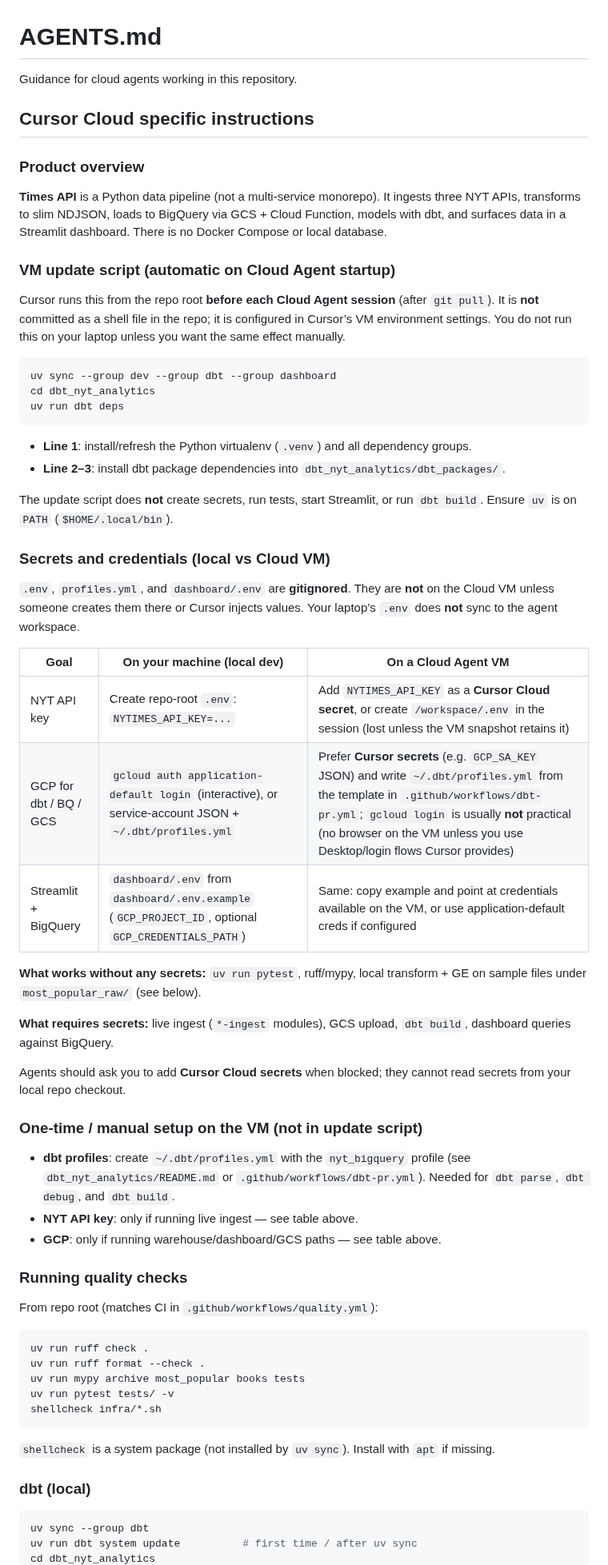
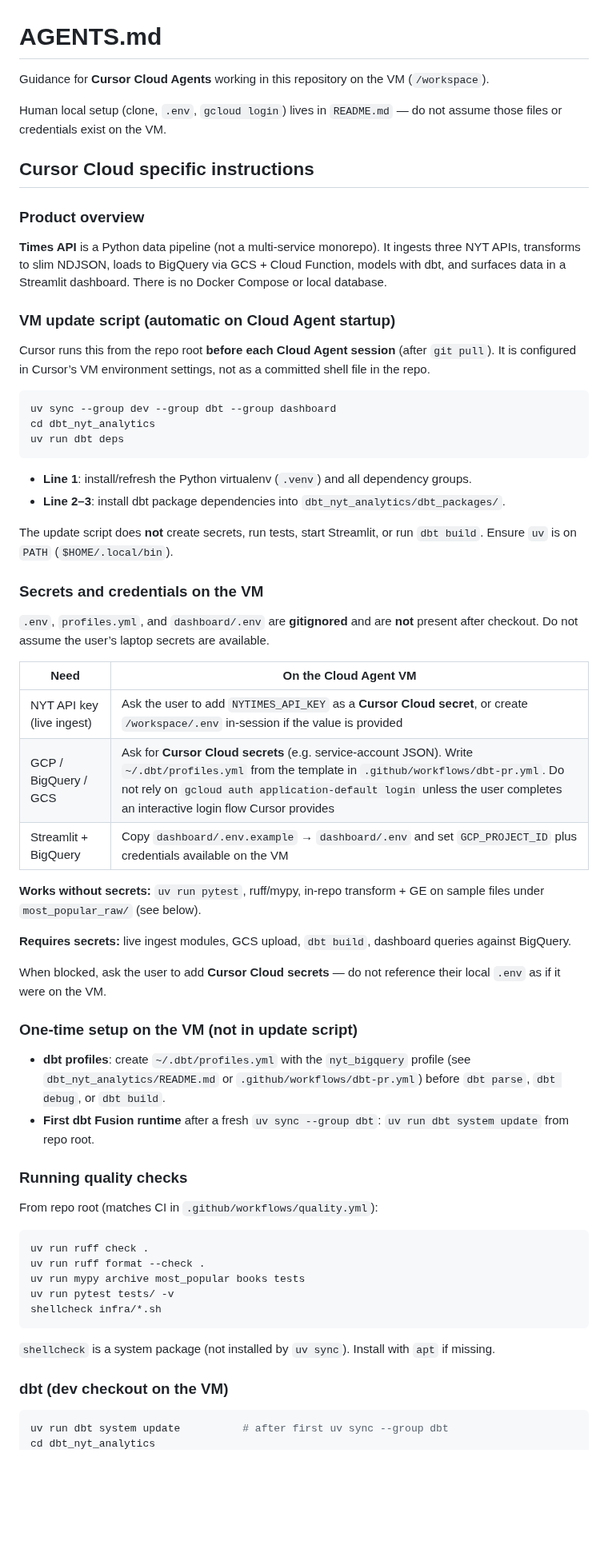
Before and after one commit to mikael-lh/times-api, a Markdown page: AGENTS.md, the part around one of its changes. Shown at 80% size. GitHub-like rendering; blank space fills up the shorter version.

Commit message:
docs: focus AGENTS.md on Cloud VM; defer human setup to README
Co-authored-by: mikael-lh <mikael-lh@users.noreply.github.com>

````diff
--- a/AGENTS.md
+++ b/AGENTS.md
@@ -1,6 +1,8 @@
 # AGENTS.md
 
-Guidance for cloud agents working in this repository.
+Guidance for **Cursor Cloud Agents** working in this repository on the VM (`/workspace`).
+
+Human local setup (clone, `.env`, `gcloud login`) lives in `README.md` — do not assume those files or credentials exist on the VM.
 
 ## Cursor Cloud specific instructions
 
@@ -10,7 +12,7 @@ Guidance for cloud agents working in this repository.
 
 ### VM update script (automatic on Cloud Agent startup)
 
-Cursor runs this from the repo root **before each Cloud Agent session** (after `git pull`). It is **not** committed as a shell file in the repo; it is configured in Cursor’s VM environment settings. You do not run this on your laptop unless you want the same effect manually.
+Cursor runs this from the repo root **before each Cloud Agent session** (after `git pull`). It is configured in Cursor’s VM environment settings, not as a committed shell file in the repo.
 
 ```bash
 uv sync --group dev --group dbt --group dashboard
@@ -23,27 +25,26 @@ uv run dbt deps
 
 The update script does **not** create secrets, run tests, start Streamlit, or run `dbt build`. Ensure `uv` is on `PATH` (`$HOME/.local/bin`).
 
-### Secrets and credentials (local vs Cloud VM)
+### Secrets and credentials on the VM
 
-`.env`, `profiles.yml`, and `dashboard/.env` are **gitignored**. They are **not** on the Cloud VM unless someone creates them there or Cursor injects values. Your laptop’s `.env` does **not** sync to the agent workspace.
+`.env`, `profiles.yml`, and `dashboard/.env` are **gitignored** and are **not** present after checkout. Do not assume the user’s laptop secrets are available.
 
-| Goal | On your machine (local dev) | On a Cloud Agent VM |
-|------|-----------------------------|---------------------|
-| NYT API key | Create repo-root `.env`: `NYTIMES_API_KEY=...` | Add `NYTIMES_API_KEY` as a **Cursor Cloud secret**, or create `/workspace/.env` in the session (lost unless the VM snapshot retains it) |
-| GCP for dbt / BQ / GCS | `gcloud auth application-default login` (interactive), or service-account JSON + `~/.dbt/profiles.yml` | Prefer **Cursor secrets** (e.g. `GCP_SA_KEY` JSON) and write `~/.dbt/profiles.yml` from the template in `.github/workflows/dbt-pr.yml`; `gcloud login` is usually **not** practical (no browser on the VM unless you use Desktop/login flows Cursor provides) |
-| Streamlit + BigQuery | `dashboard/.env` from `dashboard/.env.example` (`GCP_PROJECT_ID`, optional `GCP_CREDENTIALS_PATH`) | Same: copy example and point at credentials available on the VM, or use application-default creds if configured |
+| Need | On the Cloud Agent VM |
+|------|------------------------|
+| NYT API key (live ingest) | Ask the user to add `NYTIMES_API_KEY` as a **Cursor Cloud secret**, or create `/workspace/.env` in-session if the value is provided |
+| GCP / BigQuery / GCS | Ask for **Cursor Cloud secrets** (e.g. service-account JSON). Write `~/.dbt/profiles.yml` from the template in `.github/workflows/dbt-pr.yml`. Do not rely on `gcloud auth application-default login` unless the user completes an interactive login flow Cursor provides |
+| Streamlit + BigQuery | Copy `dashboard/.env.example` → `dashboard/.env` and set `GCP_PROJECT_ID` plus credentials available on the VM |
 
-**What works without any secrets:** `uv run pytest`, ruff/mypy, local transform + GE on sample files under `most_popular_raw/` (see below).
+**Works without secrets:** `uv run pytest`, ruff/mypy, in-repo transform + GE on sample files under `most_popular_raw/` (see below).
 
-**What requires secrets:** live ingest (`*-ingest` modules), GCS upload, `dbt build`, dashboard queries against BigQuery.
+**Requires secrets:** live ingest modules, GCS upload, `dbt build`, dashboard queries against BigQuery.
 
-Agents should ask you to add **Cursor Cloud secrets** when blocked; they cannot read secrets from your local repo checkout.
+When blocked, ask the user to add **Cursor Cloud secrets** — do not reference their local `.env` as if it were on the VM.
 
-### One-time / manual setup on the VM (not in update script)
+### One-time setup on the VM (not in update script)
 
-- **dbt profiles**: create `~/.dbt/profiles.yml` with the `nyt_bigquery` profile (see `dbt_nyt_analytics/README.md` or `.github/workflows/dbt-pr.yml`). Needed for `dbt parse`, `dbt debug`, and `dbt build`.
-- **NYT API key**: only if running live ingest — see table above.
-- **GCP**: only if running warehouse/dashboard/GCS paths — see table above.
+- **dbt profiles**: create `~/.dbt/profiles.yml` with the `nyt_bigquery` profile (see `dbt_nyt_analytics/README.md` or `.github/workflows/dbt-pr.yml`) before `dbt parse`, `dbt debug`, or `dbt build`.
+- **First dbt Fusion runtime** after a fresh `uv sync --group dbt`: `uv run dbt system update` from repo root.
 
 ### Running quality checks
 
@@ -59,9 +60,8 @@ shellcheck infra/*.sh
 
 `shellcheck` is a system package (not installed by `uv sync`). Install with `apt` if missing.
 
-### dbt (local)
+### dbt (dev checkout on the VM)
 
 ```bash
-uv sync --group dbt
-uv run dbt system update          # first time / after uv sync
+uv run dbt system update          # after first uv sync --group dbt
 cd dbt_nyt_analytics
````
Also changed, not shown: other parts of AGENTS.md (+6 -7 lines).
